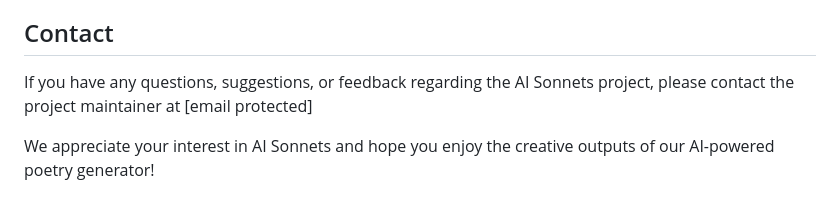
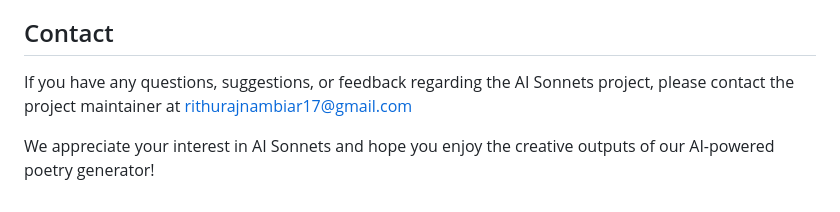
Before and after one commit to rithurajnambiar17/ai-sonnets, a Markdown page: README.md, the part around the change. GitHub-like rendering.

```diff
--- a/README.md
+++ b/README.md
@@ -78,6 +78,6 @@ This project is licensed under the [MIT License](LICENSE). Feel free to modify a
 
 ## Contact
 
-If you have any questions, suggestions, or feedback regarding the AI Sonnets project, please contact the project maintainer at [email protected]
+If you have any questions, suggestions, or feedback regarding the AI Sonnets project, please contact the project maintainer at rithurajnambiar17@gmail.com
 
 We appreciate your interest in AI Sonnets and hope you enjoy the creative outputs of our AI-powered poetry generator!
```
